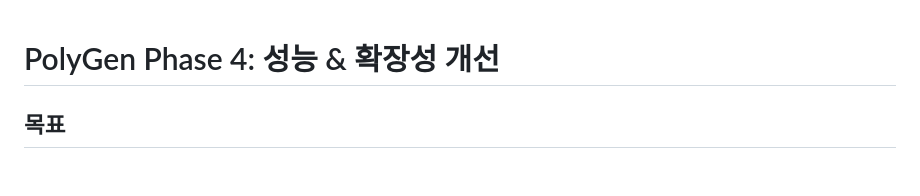
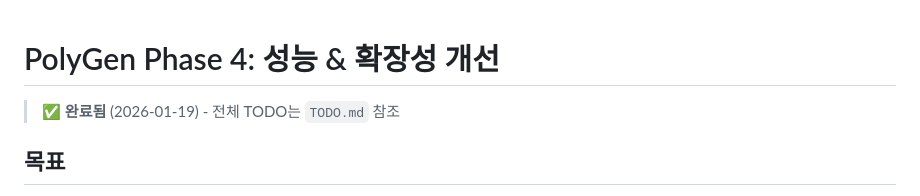
Before and after one commit to ittodo/PolyGen, a Markdown page: PHASE4_TODO.md, the part around the change. Drawn GitHub-style; blank space fills up the shorter version.

```diff
--- a/PHASE4_TODO.md
+++ b/PHASE4_TODO.md
@@ -1,4 +1,6 @@
 # PolyGen Phase 4: 성능 & 확장성 개선
+
+> ✅ **완료됨** (2026-01-19) - 전체 TODO는 `TODO.md` 참조
 
 ## 목표
 - 타입 관리 중앙화로 코드 단순화 및 성능 향상
```
Also changed, not shown: REFACTORING_TODO.md (+2 -0 lines), TODO.md (added, +84 -0 lines).
